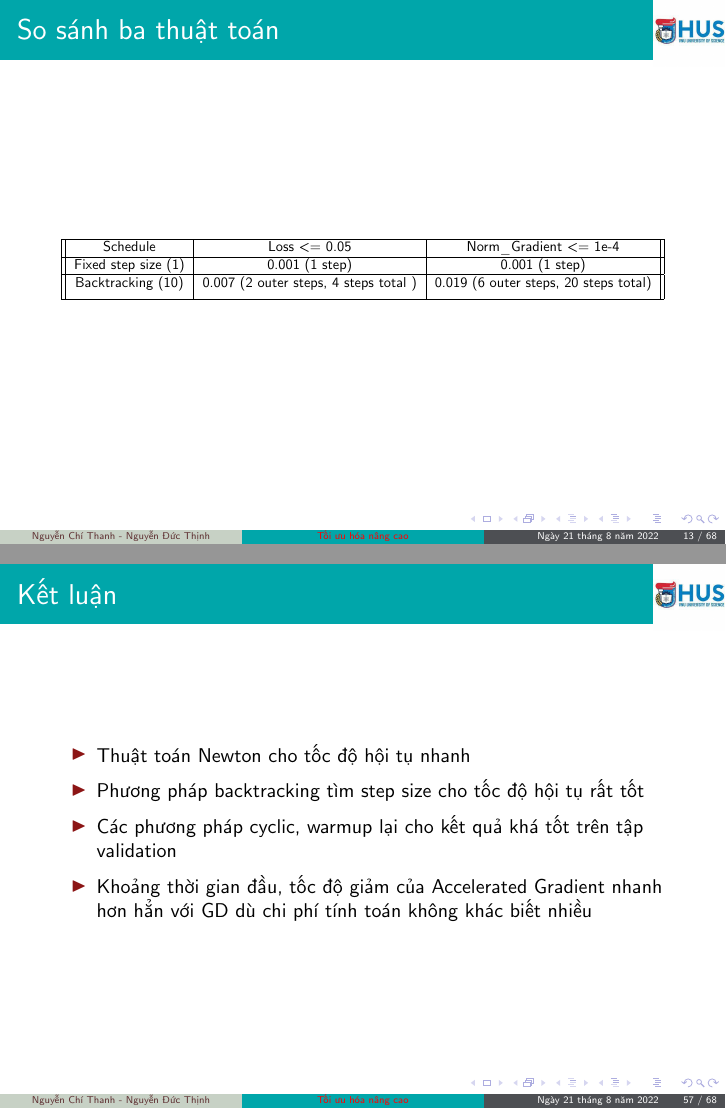
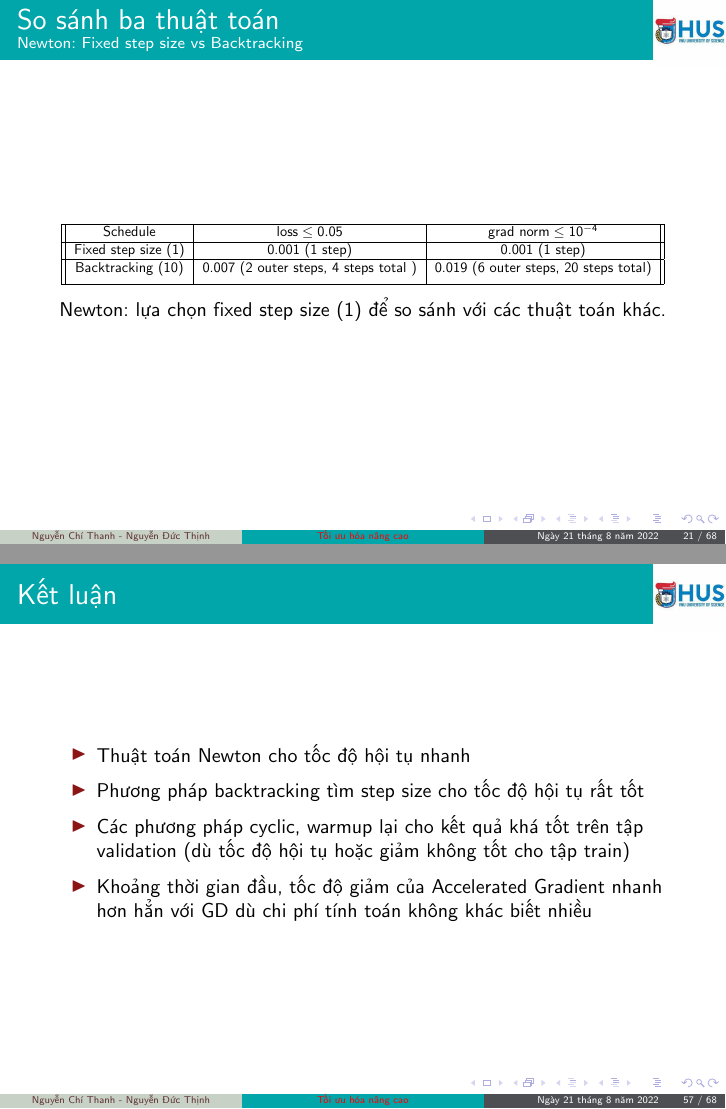
Before and after one commit to NguyenThanhAI/Advanced_Optimization_Excercises_3_Slide, LaTeX slides (excercises_3.tex): pages 13 and 57 of 68 before the commit and pages 21 and 57 of 68 after it, joined at a grey line. Compiled offline with pdfLaTeX.

Commit message:
14h54 21/08/2022

```diff
--- a/excercises_3.tex
+++ b/excercises_3.tex
@@ -248,31 +248,18 @@
 	\framesubtitle{GD: Backtracking}
 	\begin{figure}[h!]
 		\centering
-		\includegraphics[width=12cm]{Thinh/6.png}
+		\includegraphics[width=11cm]{Thinh/6.png}
 	\end{figure}
 	Kết luận: Lựa chọn initial = 10
 \end{frame}
 
-\begin{frame}{So sánh ba thuật toán}
-	\centering
-	\begin{table}[]
-		\resizebox{\linewidth}{!}{
-		\begin{tabular}{|| c| c| c||}
-		\hline
-		   Schedule                 & Loss \textless{}= 0.05                & Norm\_Gradient \textless{}= 1e-4      \\ \hline
-		Fixed step size (1) & 0.001 (1 step)                        & 0.001 (1 step)                        \\ \hline
-		Backtracking (10)   & 0.007 (2 outer steps, 4 steps total ) & 0.019 (6 outer steps, 20 steps total) \\ [1ex]
-		\hline
-		\end{tabular}
-		}
-	\end{table}
-\end{frame}
+
 
 \begin{frame}{So sánh ba thuật toán}
 	\framesubtitle{GD: Inverse decay}
 	\begin{figure}[h!]
 		\centering
-		\includegraphics[width=12cm]{Thinh/7.png}
+		\includegraphics[width=11cm]{Thinh/7.png}
 	\end{figure}
 \end{frame}
 
@@ -366,9 +355,27 @@
 	\framesubtitle{Newton: Backtracking}
 	\begin{figure}[h!]
 		\centering
-		\includegraphics[width=11cm]{Thinh/12.png}
+		\includegraphics[width=9cm]{Thinh/12.png}
 	\end{figure}
 	Kết luận: Lựa chọn initial = 10
+\end{frame}
+
+\begin{frame}{So sánh ba thuật toán}
+	\framesubtitle{Newton: Fixed step size vs Backtracking}
+	\centering
+	\begin{table}[]
+		\resizebox{\linewidth}{!}{
+		\begin{tabular}{|| c| c| c||}
+		\hline
+		   Schedule                 & $\text{loss} \leq 0.05$                & $\text{grad norm} \leq 10^{-4}$      \\ \hline
+		Fixed step size (1) & 0.001 (1 step)                        & 0.001 (1 step)                        \\ \hline
+		Backtracking (10)   & 0.007 (2 outer steps, 4 steps total ) & 0.019 (6 outer steps, 20 steps total) \\ [1ex]
+		\hline
+		\end{tabular}
+		}
+	\end{table}
+	Newton: lựa chọn fixed step size (1) để so sánh với các thuật toán khác.
+
 \end{frame}
 
 
@@ -834,7 +841,7 @@
 	\begin{itemize}
 		\item Thuật toán Newton cho tốc độ hội tụ nhanh
   		\item Phương pháp backtracking tìm step size cho tốc độ hội tụ rất tốt
-    	\item Các phương pháp cyclic, warmup lại cho kết quả khá tốt trên tập validation
+    	\item Các phương pháp cyclic, warmup lại cho kết quả khá tốt trên tập validation (dù tốc độ hội tụ hoặc giảm không tốt cho tập train)
      	\item Khoảng thời gian đầu, tốc độ giảm của Accelerated Gradient nhanh hơn hẳn với GD dù chi phí tính toán không khác biết nhiều
 	\end{itemize}
 \end{frame}
```
Also changed, not shown: excercises_3.tex (28 more changed lines).
